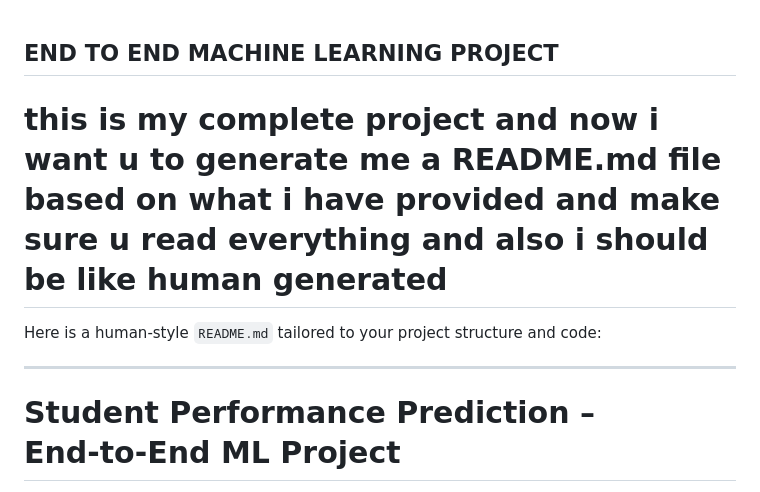
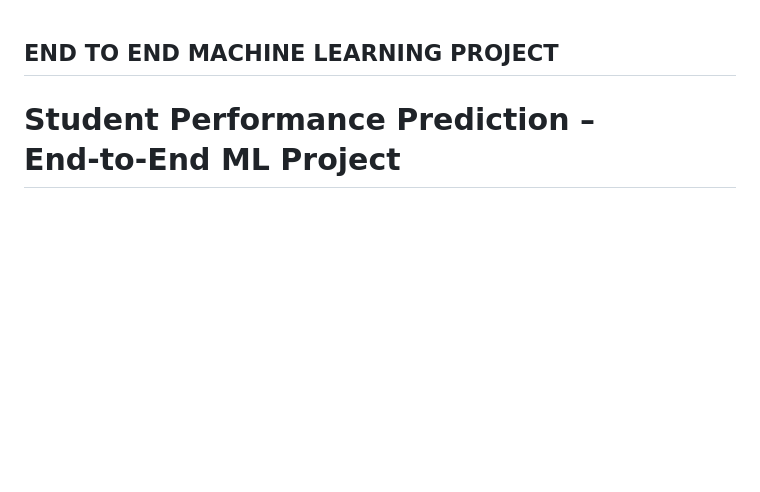
Before and after one commit to SaifAK45/STUDENET_PERFERMANCE_ML, a Markdown page: README.md, the part around the change. Rendered like a GitHub page; blank space fills up the shorter version.

Commit message:
Add README File...

```diff
--- a/README.md
+++ b/README.md
@@ -1,10 +1,4 @@
 ## END TO END MACHINE LEARNING PROJECT
-# this is my complete project and now i want u to generate me a README.md file based on what i have provided and make sure u read everything and also i should be like human generated
-
-Here is a human‑style `README.md` tailored to your project structure and code:
-
-***
-
 # Student Performance Prediction – End‑to‑End ML Project
 
 This project is an end‑to‑end machine learning pipeline that predicts students’ **math scores** based on their demographics, parental background, and other academic factors. It covers everything from data ingestion and transformation, to model training and hyperparameter tuning, and finally serving predictions through a **Flask web application**.
```
